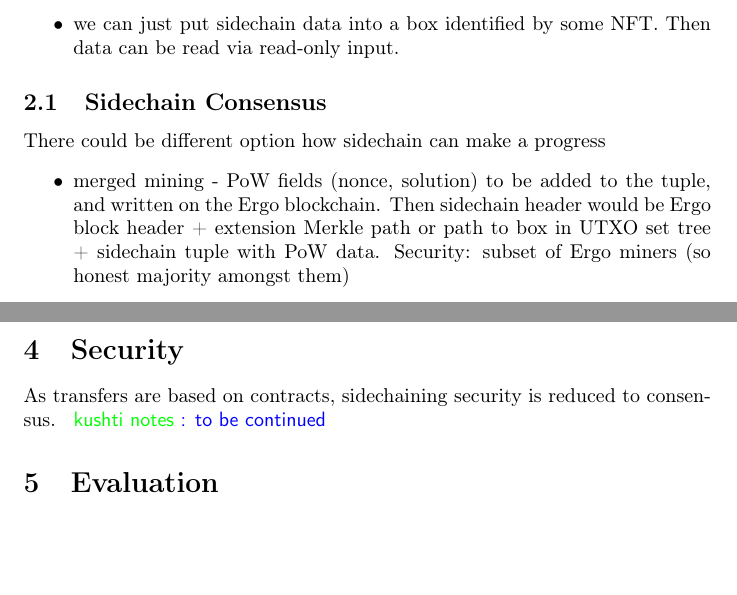
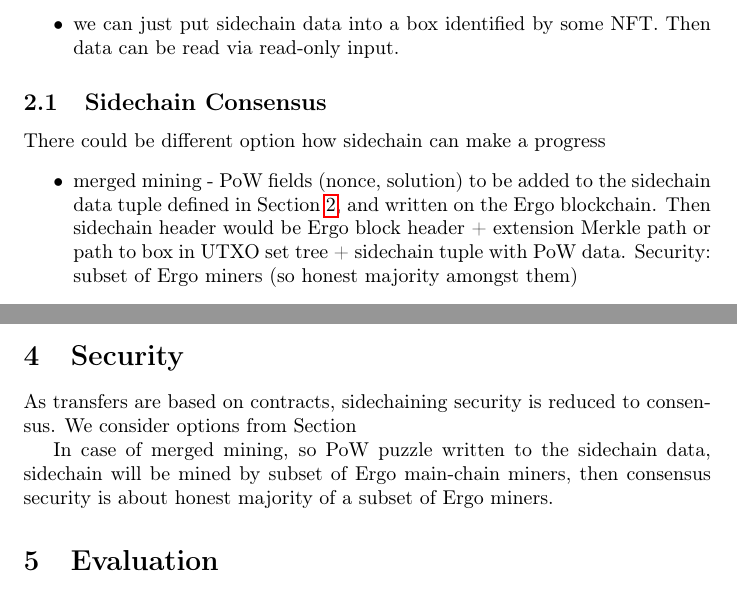
Before and after one commit to ross-weir/ergohack-sidechain, a LaTeX paper (docs/whitepaper/sidechain.tex): two parts of pages 2 and 3 of 4, joined at a grey line, cut so that both start at the same text, the shorter picture padded with empty space. Compiled offline with pdfLaTeX.

Commit message:
consensus sec

```diff
--- a/docs/whitepaper/sidechain.tex
+++ b/docs/whitepaper/sidechain.tex
@@ -108,11 +109,11 @@ block header (and can be read by a contract). We can include different sidechain
 \end{itemize}
 
 \subsection{Sidechain Consensus}
-
+\label{side-consensus}
 
 There could be different option how sidechain can make a progress
 \begin{itemize}
-\item{} merged mining - PoW fields (nonce, solution) to be added to the tuple, and written on the Ergo blockchain. Then sidechain header would be Ergo block header + extension Merkle path or path to box in UTXO set tree + sidechain tuple with PoW data. Security: subset of Ergo miners (so honest majority amongst them)
+\item{} merged mining - PoW fields (nonce, solution) to be added to the sidechain data tuple defined in Section~\ref{side-data}, and written on the Ergo blockchain. Then sidechain header would be Ergo block header + extension Merkle path or path to box in UTXO set tree + sidechain tuple with PoW data. Security: subset of Ergo miners (so honest majority amongst them)
 
 \item{} if sidechain data is in a box, we can make the box spendable for an Ergo block miner (by using miner pubkey from context like done in emission contract). Security: subset of Ergo miners (so honest majority amongst them). There could be other options here (multisig etc)
 \end{itemize}
@@ -146,7 +147,11 @@ Then contracts-powered transfers from main-chain to side-chain and back are done
 
 \section{Security}
 
-As transfers are based on contracts, sidechaining security is reduced to consensus.  \knote{to be continued}
+As transfers are based on contracts, sidechaining security is reduced to consensus. We consider options from Section
+
+In case of merged mining, so PoW puzzle written to the sidechain data, sidechain will be mined by subset of Ergo
+main-chain miners, then consensus security is about honest majority of a subset of Ergo miners.
+
 
 \section{Evaluation}
 
```
Also changed, not shown: docs/whitepaper/sidechain.pdf, docs/whitepaper/sidechain.tex (1 more changed lines).
